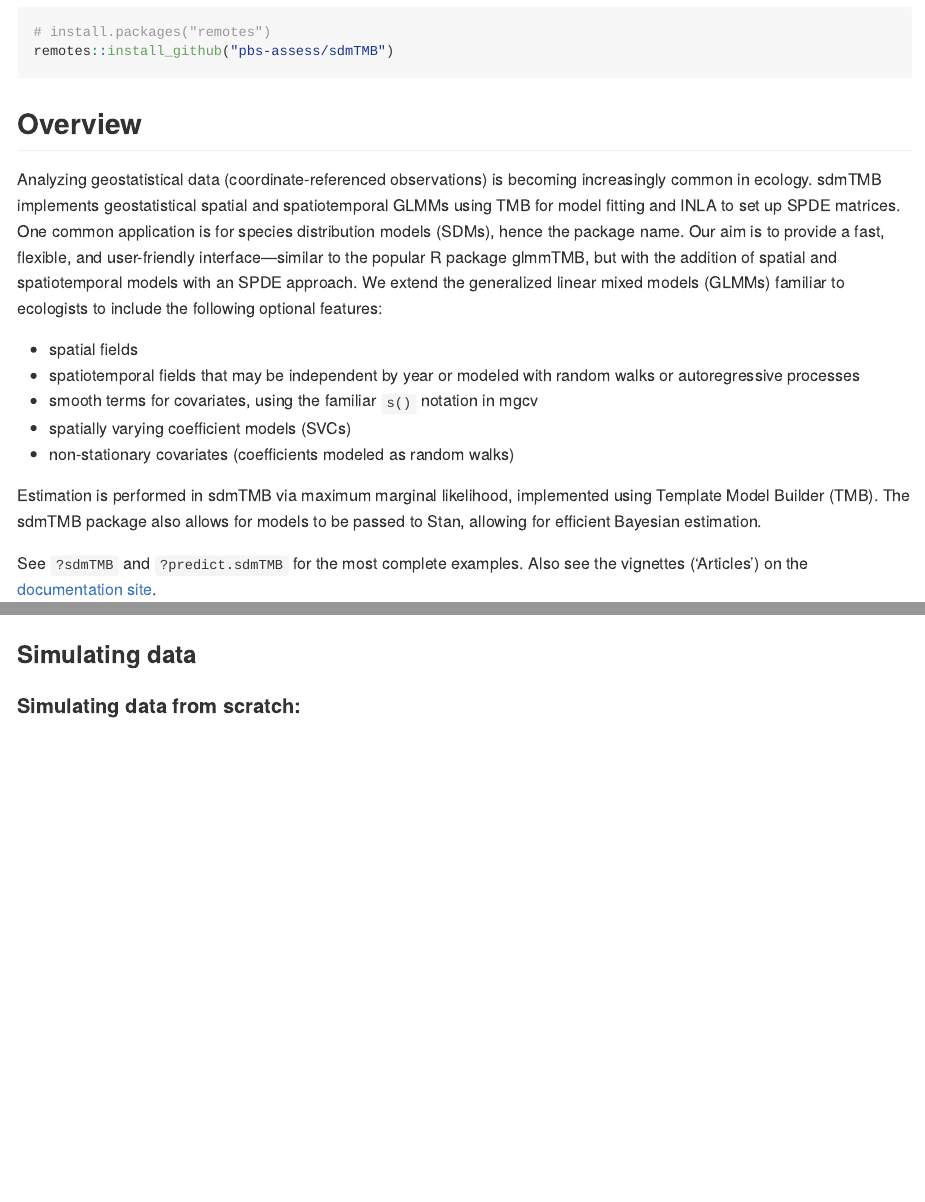
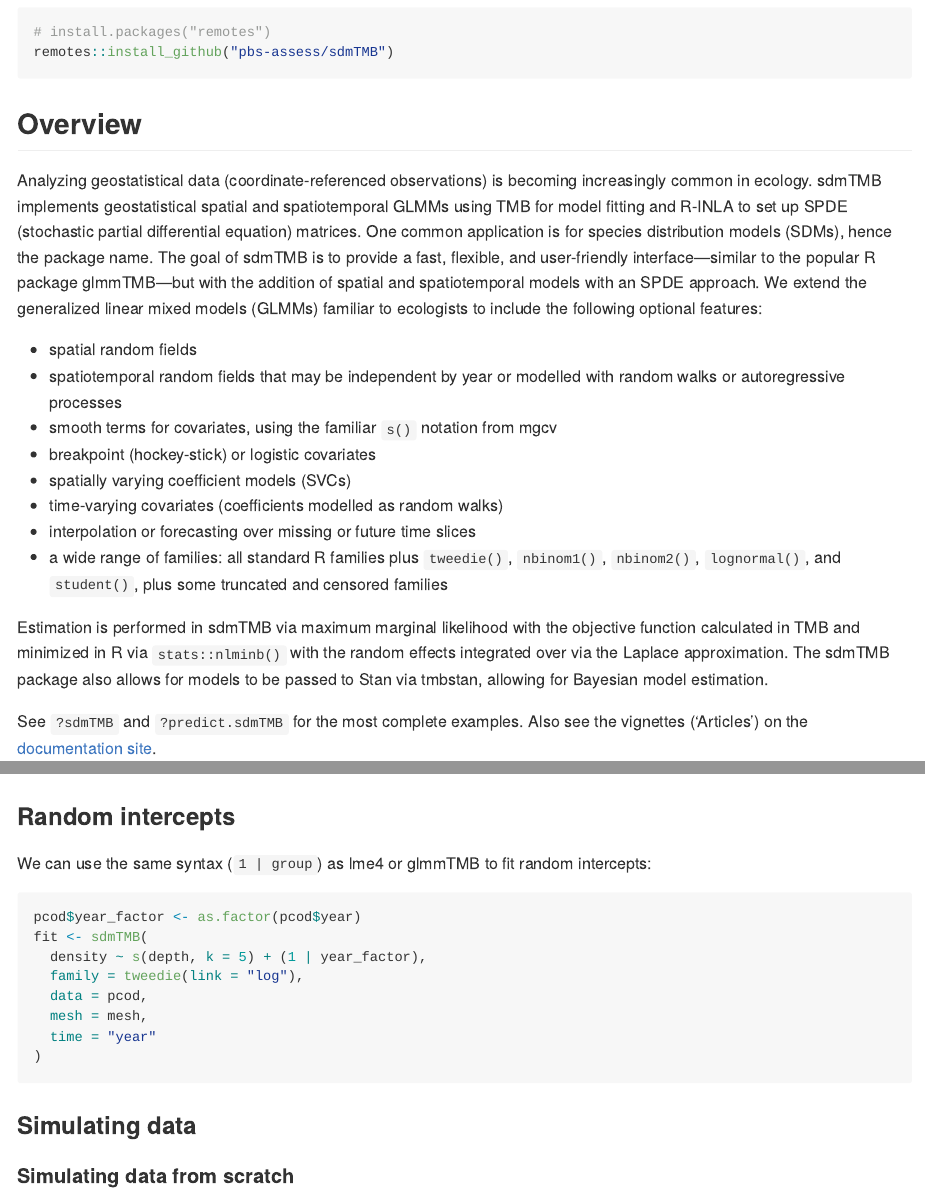
Before and after one commit to pbs-assess/sdmTMB, an R Markdown document (README.Rmd): the page in a window 1100 px wide, from 790 px down before the commit and from 840 px down after it, so that both start at the same text, and a second part further down, joined at a grey line. Rendered offline with R 4.5, knitr and Pandoc, with nearby package versions; some code elsewhere in the file could not run offline; badge pictures from the web are left out; common packages that the code uses without loading them are loaded.

Commit message:
Add to new readme

````diff
--- a/README.Rmd
+++ b/README.Rmd
@@ -32,19 +32,22 @@ remotes::install_github("pbs-assess/sdmTMB")
 ## Overview
 
 Analyzing geostatistical data (coordinate-referenced observations) is becoming increasingly common in ecology.
-sdmTMB implements geostatistical spatial and spatiotemporal GLMMs using TMB for model fitting and INLA to set up SPDE matrices.
+sdmTMB implements geostatistical spatial and spatiotemporal GLMMs using TMB for model fitting and R-INLA to set up SPDE (stochastic partial differential equation) matrices.
 One common application is for species distribution models (SDMs), hence the package name.
-Our aim is to provide a fast, flexible, and user-friendly interface---similar to the popular R package glmmTMB, but with the addition of spatial and spatiotemporal models with an SPDE approach.
+The goal of sdmTMB is to provide a fast, flexible, and user-friendly interface---similar to the popular R package glmmTMB---but with the addition of spatial and spatiotemporal models with an SPDE approach.
 We extend the generalized linear mixed models (GLMMs) familiar to ecologists to include the following optional features:
 
-* spatial fields
-* spatiotemporal fields that may be independent by year or modeled with random walks or autoregressive processes
-* smooth terms for covariates, using the familiar `s()` notation in mgcv
+* spatial random fields
+* spatiotemporal random fields that may be independent by year or modelled with random walks or autoregressive processes
+* smooth terms for covariates, using the familiar `s()` notation from mgcv
+* breakpoint (hockey-stick) or logistic covariates
 * spatially varying coefficient models (SVCs)
-* non-stationary covariates (coefficients modeled as random walks)
+* time-varying covariates (coefficients modelled as random walks)
+* interpolation or forecasting over missing or future time slices
+* a wide range of families: all standard R families plus `tweedie()`, `nbinom1()`, `nbinom2()`, `lognormal()`, and `student()`, plus some truncated and censored families
 
-Estimation is performed in sdmTMB via maximum marginal likelihood, implemented using Template Model Builder (TMB).
-The sdmTMB package also allows for models to be passed to Stan, allowing for efficient Bayesian estimation.
+Estimation is performed in sdmTMB via maximum marginal likelihood with the objective function calculated in TMB and minimized in R via `stats::nlminb()` with the random effects integrated over via the Laplace approximation.
+The sdmTMB package also allows for models to be passed to Stan via tmbstan, allowing for Bayesian model estimation.
 
 <!-- sdmTMB: -->
 
@@ -256,9 +259,24 @@ ggplot(p, aes(X, Y, fill = zeta_s)) + geom_raster() +
   scale_fill_gradient2()
 ```
 
+### Random intercepts
+
+We can use the same syntax (`1 | group`) as lme4 or glmmTMB to fit random intercepts:
+
+```{r, eval=FALSE, echo=TRUE, warning=FALSE, message=FALSE}
+pcod$year_factor <- as.factor(pcod$year)
+fit <- sdmTMB(
+  density ~ s(depth, k = 5) + (1 | year_factor),
+  family = tweedie(link = "log"),
+  data = pcod,
+  mesh = mesh,
+  time = "year"
+)
+```
+
 ### Simulating data
 
-#### Simulating data from scratch:
+#### Simulating data from scratch
 
 ```{r}
 predictor_dat <- expand.grid(
````
Also changed, not shown: README.Rmd (30 more changed lines).
